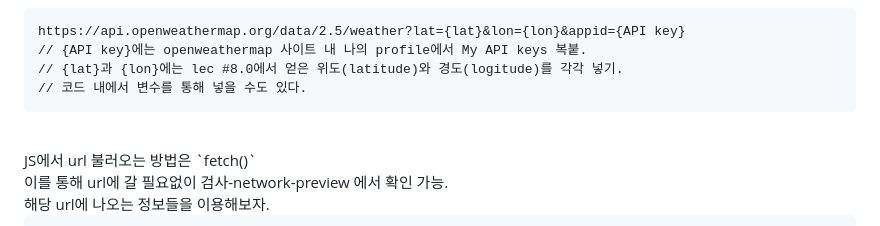
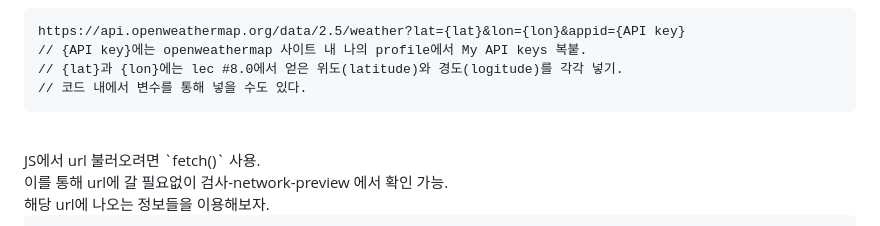
Before and after one commit to hyrmzz1/vanilla-js, a Markdown page: chap8/강의 내용 정리 chap8.md, the part around the change. Rendered like a GitHub page.

````diff
--- a/chap8/강의 내용 정리 chap8.md
+++ b/chap8/강의 내용 정리 chap8.md
@@ -42,7 +42,7 @@ https://api.openweathermap.org/data/2.5/weather?lat={lat}&lon={lon}&appid={API k
 // 코드 내에서 변수를 통해 넣을 수도 있다.
 ```
 <br>
-JS에서 url 불러오는 방법은 `fetch()`<br>
+JS에서 url 불러오려면 `fetch()` 사용.<br>
 이를 통해 url에 갈 필요없이 검사-network-preview 에서 확인 가능.<br>
 해당 url에 나오는 정보들을 이용해보자.
 
````
